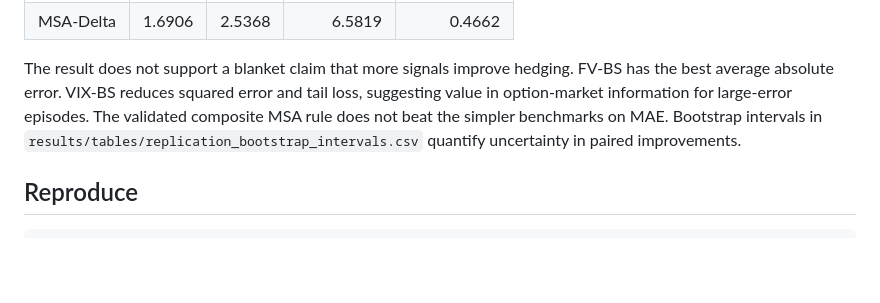
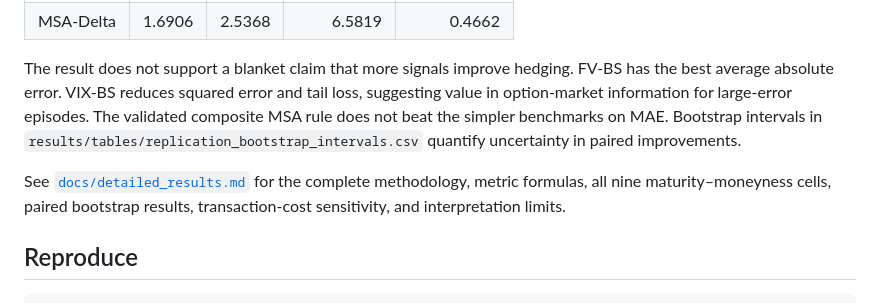
Before and after one commit to qzhang2000/erdos-volatility-hedging-wu-zhang, a Markdown page: README.md, the part around the change. GitHub-like rendering; blank space fills up the shorter version.

Commit message:
Add detailed empirical results documentation

````diff
--- a/README.md
+++ b/README.md
@@ -68,6 +68,10 @@ The validated composite MSA rule does not beat the simpler benchmarks on MAE.
 Bootstrap intervals in `results/tables/replication_bootstrap_intervals.csv`
 quantify uncertainty in paired improvements.
 
+See [`docs/detailed_results.md`](docs/detailed_results.md) for the complete
+methodology, metric formulas, all nine maturity–moneyness cells, paired
+bootstrap results, transaction-cost sensitivity, and interpretation limits.
+
 ## Reproduce
 
 ```bash
````
Also changed, not shown: docs/detailed_results.md (added, +214 -0 lines).
